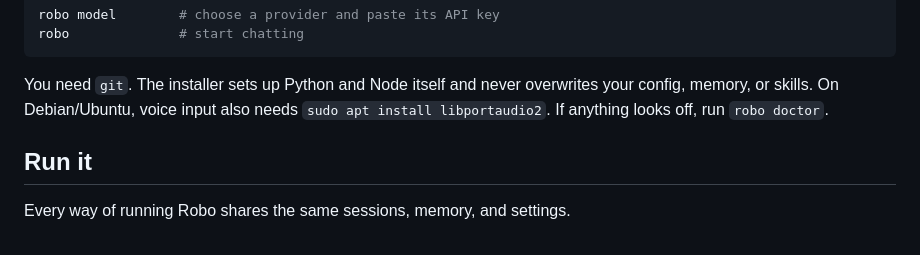
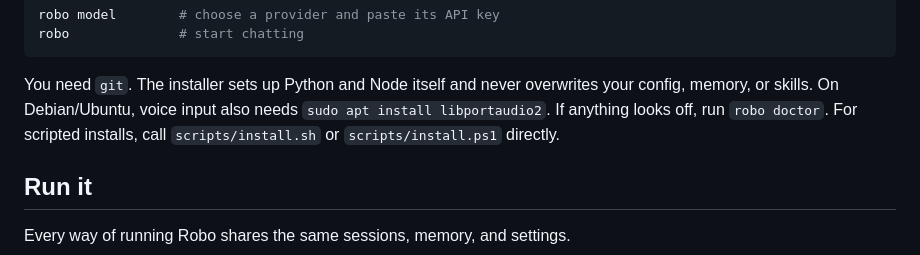
Before and after one commit to igniteenow/robo, a Markdown page: README.md, the part around the change. GitHub-like rendering.

Commit message:
docs: keep the install.ps1 pointer in README

```diff
--- a/README.md
+++ b/README.md
@@ -66,7 +66,8 @@ robo              # start chatting
 
 You need `git`. The installer sets up Python and Node itself and never overwrites your
 config, memory, or skills. On Debian/Ubuntu, voice input also needs `sudo apt install libportaudio2`.
-If anything looks off, run `robo doctor`.
+If anything looks off, run `robo doctor`. For scripted installs, call
+`scripts/install.sh` or `scripts/install.ps1` directly.
 
 ## Run it
 
```
